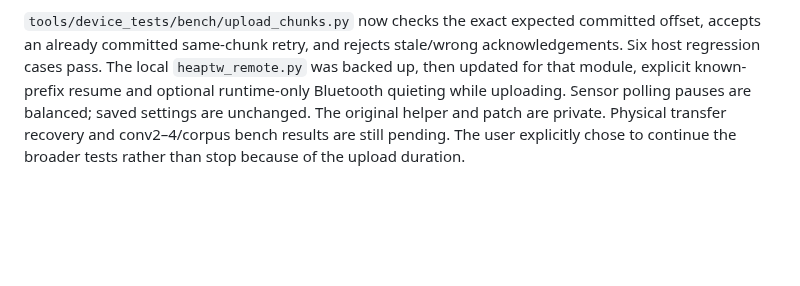
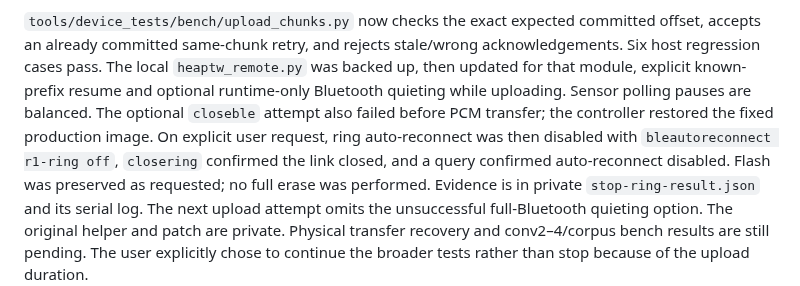
Before and after one commit to CadenGithubB/HardwareOne_Speech_To_Text, a Markdown page: docs/STT_PRODUCT_HANDOFF.md, the part around the change. Drawn GitHub-style; blank space fills up the shorter version.

Commit message:
Record ring reconnect shutdown and preserved board flash

```diff
--- a/docs/STT_PRODUCT_HANDOFF.md
+++ b/docs/STT_PRODUCT_HANDOFF.md
@@ -223,7 +223,13 @@ can stall the console; their contribution to earlier timing variability is not e
 accepts an already committed same-chunk retry, and rejects stale/wrong acknowledgements.
 Six host regression cases pass. The local `heaptw_remote.py` was backed up, then updated
 for that module, explicit known-prefix resume and optional runtime-only Bluetooth quieting
-while uploading. Sensor polling pauses are balanced; saved settings are unchanged.
+while uploading. Sensor polling pauses are balanced. The optional `closeble` attempt
+also failed before PCM transfer; the controller restored the fixed production image.
+On explicit user request, ring auto-reconnect was then disabled with
+`bleautoreconnect r1-ring off`, `closering` confirmed the link closed, and a query
+confirmed auto-reconnect disabled. Flash was preserved as requested; no full erase
+was performed. Evidence is in private `stop-ring-result.json` and its serial log.
+The next upload attempt omits the unsuccessful full-Bluetooth quieting option.
 The original helper and patch are private. Physical transfer recovery and conv2–4/corpus
 bench results are still pending. The user explicitly chose to continue the broader tests
 rather than stop because of the upload duration.
```
